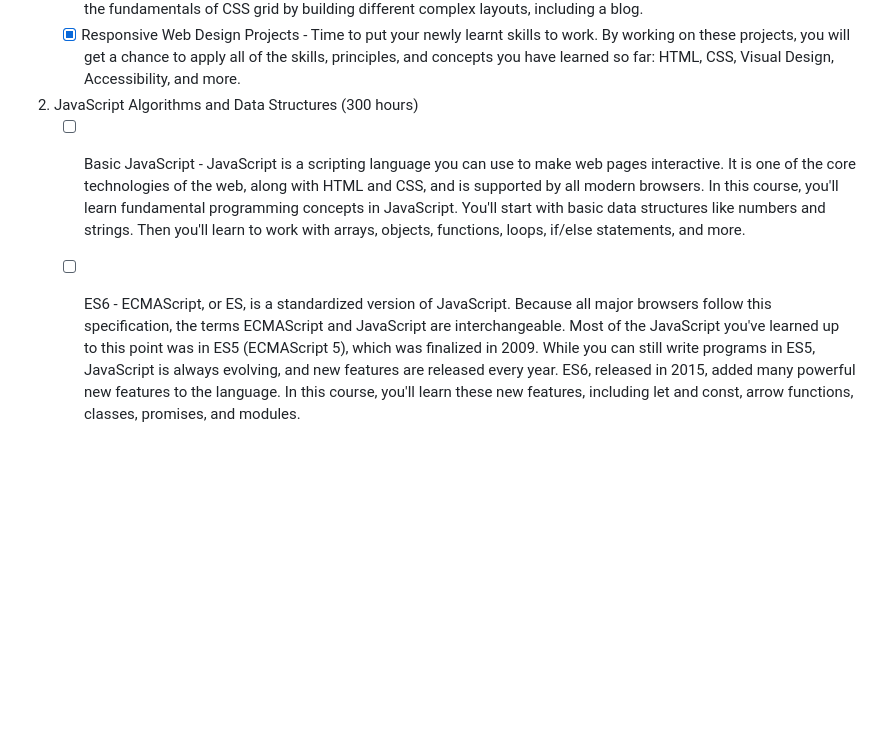
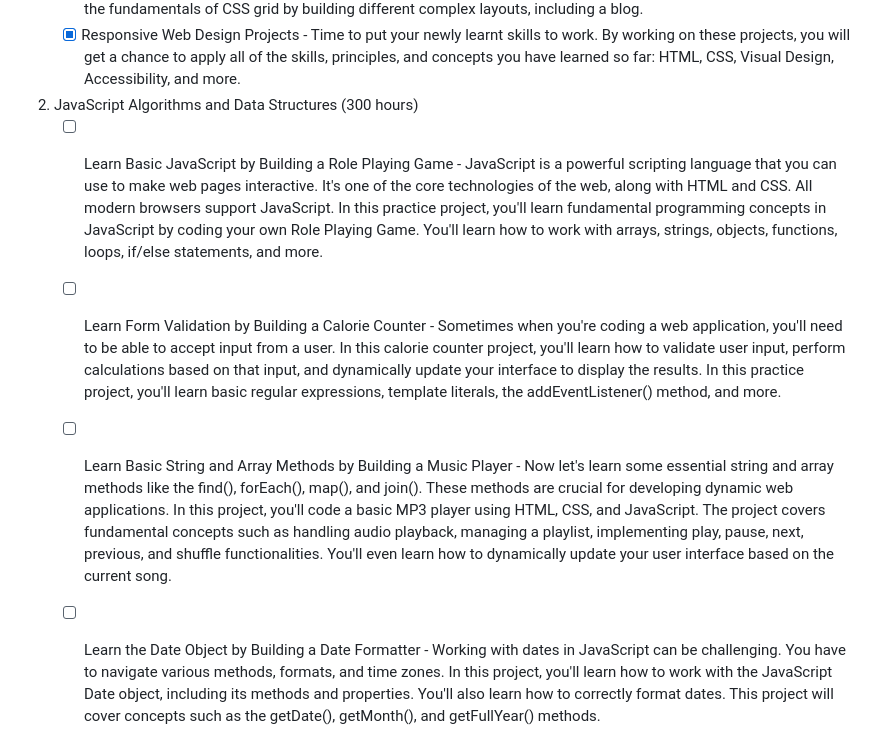
Before and after one commit to wasabibr/freeCodeCamp, a Markdown page: README.md, the part around the change. Rendered like a GitHub page; blank space fills up the shorter version.

Commit message:
Update README.md
Atualização da certificação de JavaScript/FreeCodeCamp

```diff
--- a/README.md
+++ b/README.md
@@ -16,5 +16,7 @@ _Projects to obtain the certifications of the Free Code Camp platform_
    - [x] CSS Grid - The CSS grid is a newer standard that makes it easy to build complex responsive layouts. It works by turning an HTML element into a grid, and lets you place child elements anywhere within. In this course, you'll learn the fundamentals of CSS grid by building different complex layouts, including a blog.
    - [x] Responsive Web Design Projects - Time to put your newly learnt skills to work. By working on these projects, you will get a chance to apply all of the skills, principles, and concepts you have learned so far: HTML, CSS, Visual Design, Accessibility, and more.
 2. JavaScript Algorithms and Data Structures (300 hours)
-   - [ ] Basic JavaScript - JavaScript is a scripting language you can use to make web pages interactive. It is one of the core technologies of the web, along with HTML and CSS, and is supported by all modern browsers. In this course, you'll learn fundamental programming concepts in JavaScript. You'll start with basic data structures like numbers and strings. Then you'll learn to work with arrays, objects, functions, loops, if/else statements, and more.
-   - [ ] ES6 - ECMAScript, or ES, is a standardized version of JavaScript. Because all major browsers follow this specification, the terms ECMAScript and JavaScript are interchangeable. Most of the JavaScript you've learned up to this point was in ES5 (ECMAScript 5), which was finalized in 2009. While you can still write programs in ES5, JavaScript is always evolving, and new features are released every year. ES6, released in 2015, added many powerful new features to the language. In this course, you'll learn these new features, including let and const, arrow functions, classes, promises, and modules.
+   - [ ] Learn Basic JavaScript by Building a Role Playing Game - JavaScript is a powerful scripting language that you can use to make web pages interactive. It's one of the core technologies of the web, along with HTML and CSS. All modern browsers support JavaScript. In this practice project, you'll learn fundamental programming concepts in JavaScript by coding your own Role Playing Game. You'll learn how to work with arrays, strings, objects, functions, loops, if/else statements, and more.
+   - [ ] Learn Form Validation by Building a Calorie Counter - Sometimes when you're coding a web application, you'll need to be able to accept input from a user. In this calorie counter project, you'll learn how to validate user input, perform calculations based on that input, and dynamically update your interface to display the results. In this practice project, you'll learn basic regular expressions, template literals, the addEventListener() method, and more.
+   - [ ] Learn Basic String and Array Methods by Building a Music Player - Now let's learn some essential string and array methods like the find(), forEach(), map(), and join(). These methods are crucial for developing dynamic web applications. In this project, you'll code a basic MP3 player using HTML, CSS, and JavaScript. The project covers fundamental concepts such as handling audio playback, managing a playlist, implementing play, pause, next, previous, and shuffle functionalities. You'll even learn how to dynamically update your user interface based on the current song.
+   - [ ] Learn the Date Object by Building a Date Formatter - Working with dates in JavaScript can be challenging. You have to navigate various methods, formats, and time zones. In this project, you'll learn how to work with the JavaScript Date object, including its methods and properties. You'll also learn how to correctly format dates. This project will cover concepts such as the getDate(), getMonth(), and getFullYear() methods.
```
